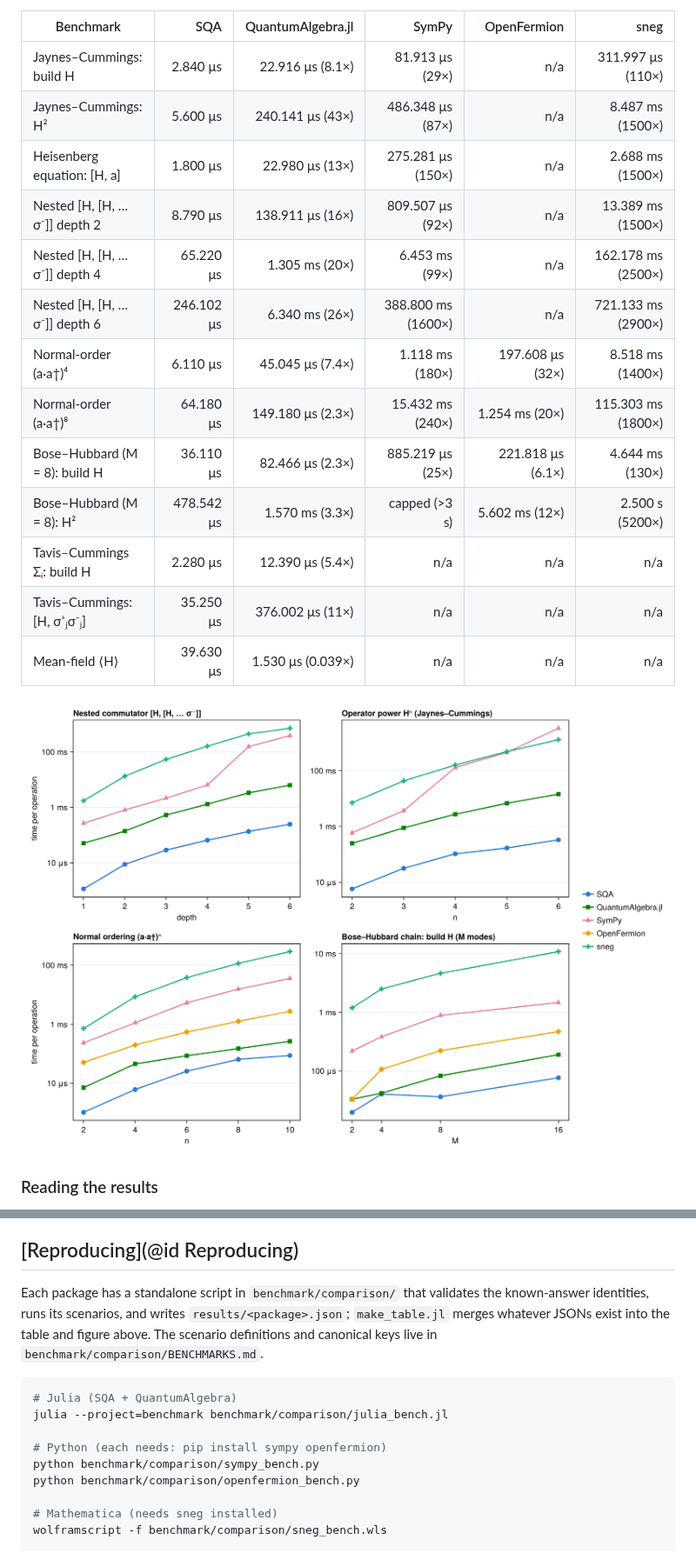
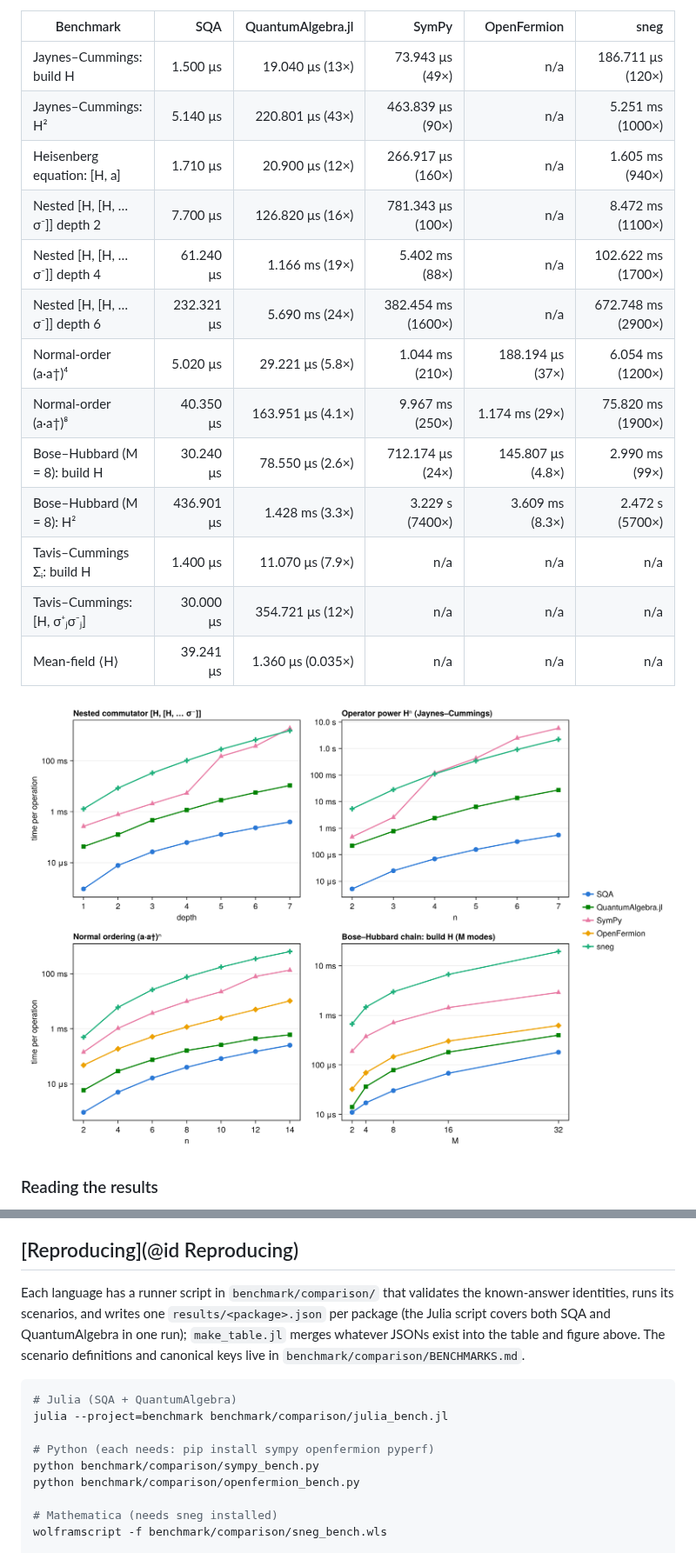
Before and after one commit to qojulia/SecondQuantizedAlgebra.jl, a Markdown page: docs/src/comparison.md, 2 parts joined by grey strips. Shown at 87% size. GitHub-like rendering; pictures changed too: docs/src/assets/comparison_scaling.png.

````diff
--- a/docs/src/comparison.md
+++ b/docs/src/comparison.md
@@ -37,19 +37,19 @@ Single Linux workstation, 2026-07-17: SQA 0.9.0 and QuantumAlgebra 1.6.0 on Juli
 
 | Benchmark | SQA | QuantumAlgebra.jl | SymPy | OpenFermion | sneg |
 |---|---:|---:|---:|---:|---:|
-| Jaynes–Cummings: build H | 2.840 μs | 22.916 μs (8.1×) | 81.913 μs (29×) | n/a | 311.997 μs (110×) |
-| Jaynes–Cummings: H² | 5.600 μs | 240.141 μs (43×) | 486.348 μs (87×) | n/a | 8.487 ms (1500×) |
-| Heisenberg equation: [H, a] | 1.800 μs | 22.980 μs (13×) | 275.281 μs (150×) | n/a | 2.688 ms (1500×) |
-| Nested [H, [H, … σ⁻]] depth 2 | 8.790 μs | 138.911 μs (16×) | 809.507 μs (92×) | n/a | 13.389 ms (1500×) |
-| Nested [H, [H, … σ⁻]] depth 4 | 65.220 μs | 1.305 ms (20×) | 6.453 ms (99×) | n/a | 162.178 ms (2500×) |
-| Nested [H, [H, … σ⁻]] depth 6 | 246.102 μs | 6.340 ms (26×) | 388.800 ms (1600×) | n/a | 721.133 ms (2900×) |
-| Normal-order (a·a†)⁴ | 6.110 μs | 45.045 μs (7.4×) | 1.118 ms (180×) | 197.608 μs (32×) | 8.518 ms (1400×) |
-| Normal-order (a·a†)⁸ | 64.180 μs | 149.180 μs (2.3×) | 15.432 ms (240×) | 1.254 ms (20×) | 115.303 ms (1800×) |
-| Bose–Hubbard (M = 8): build H | 36.110 μs | 82.466 μs (2.3×) | 885.219 μs (25×) | 221.818 μs (6.1×) | 4.644 ms (130×) |
-| Bose–Hubbard (M = 8): H² | 478.542 μs | 1.570 ms (3.3×) | capped (>3 s) | 5.602 ms (12×) | 2.500 s (5200×) |
-| Tavis–Cummings Σᵢ: build H | 2.280 μs | 12.390 μs (5.4×) | n/a | n/a | n/a |
-| Tavis–Cummings: [H, σ⁺ⱼσ⁻ⱼ] | 35.250 μs | 376.002 μs (11×) | n/a | n/a | n/a |
-| Mean-field ⟨H⟩ | 39.630 μs | 1.530 μs (0.039×) | n/a | n/a | n/a |
+| Jaynes–Cummings: build H | 1.500 μs | 19.040 μs (13×) | 73.943 μs (49×) | n/a | 186.711 μs (120×) |
+| Jaynes–Cummings: H² | 5.140 μs | 220.801 μs (43×) | 463.839 μs (90×) | n/a | 5.251 ms (1000×) |
+| Heisenberg equation: [H, a] | 1.710 μs | 20.900 μs (12×) | 266.917 μs (160×) | n/a | 1.605 ms (940×) |
+| Nested [H, [H, … σ⁻]] depth 2 | 7.700 μs | 126.820 μs (16×) | 781.343 μs (100×) | n/a | 8.472 ms (1100×) |
+| Nested [H, [H, … σ⁻]] depth 4 | 61.240 μs | 1.166 ms (19×) | 5.402 ms (88×) | n/a | 102.622 ms (1700×) |
+| Nested [H, [H, … σ⁻]] depth 6 | 232.321 μs | 5.690 ms (24×) | 382.454 ms (1600×) | n/a | 672.748 ms (2900×) |
+| Normal-order (a·a†)⁴ | 5.020 μs | 29.221 μs (5.8×) | 1.044 ms (210×) | 188.194 μs (37×) | 6.054 ms (1200×) |
+| Normal-order (a·a†)⁸ | 40.350 μs | 163.951 μs (4.1×) | 9.967 ms (250×) | 1.174 ms (29×) | 75.820 ms (1900×) |
+| Bose–Hubbard (M = 8): build H | 30.240 μs | 78.550 μs (2.6×) | 712.174 μs (24×) | 145.807 μs (4.8×) | 2.990 ms (99×) |
+| Bose–Hubbard (M = 8): H² | 436.901 μs | 1.428 ms (3.3×) | 3.229 s (7400×) | 3.609 ms (8.3×) | 2.472 s (5700×) |
+| Tavis–Cummings Σᵢ: build H | 1.400 μs | 11.070 μs (7.9×) | n/a | n/a | n/a |
+| Tavis–Cummings: [H, σ⁺ⱼσ⁻ⱼ] | 30.000 μs | 354.721 μs (12×) | n/a | n/a | n/a |
+| Mean-field ⟨H⟩ | 39.241 μs | 1.360 μs (0.035×) | n/a | n/a | n/a |
 
 ![Scaling comparison](assets/comparison_scaling.png)
 
@@ -101,13 +69,13 @@ numeric_average(average(a' * s), ψ; level_map = levelmap)
 
 ## [Reproducing](@id Reproducing)
 
-Each package has a standalone script in `benchmark/comparison/` that validates the known-answer identities, runs its scenarios, and writes `results/<package>.json`; `make_table.jl` merges whatever JSONs exist into the table and figure above. The scenario definitions and canonical keys live in `benchmark/comparison/BENCHMARKS.md`.
+Each language has a runner script in `benchmark/comparison/` that validates the known-answer identities, runs its scenarios, and writes one `results/<package>.json` per package (the Julia script covers both SQA and QuantumAlgebra in one run); `make_table.jl` merges whatever JSONs exist into the table and figure above. The scenario definitions and canonical keys live in `benchmark/comparison/BENCHMARKS.md`.
 
 ```sh
 # Julia (SQA + QuantumAlgebra)
 julia --project=benchmark benchmark/comparison/julia_bench.jl
 
-# Python (each needs: pip install sympy openfermion)
+# Python (each needs: pip install sympy openfermion pyperf)
 python benchmark/comparison/sympy_bench.py
 python benchmark/comparison/openfermion_bench.py
 
````
Also changed, not shown: other parts of docs/src/comparison.md (+11 -43 lines), benchmark/comparison/BENCHMARKS.md (+18 -11 lines), 11 other files.
